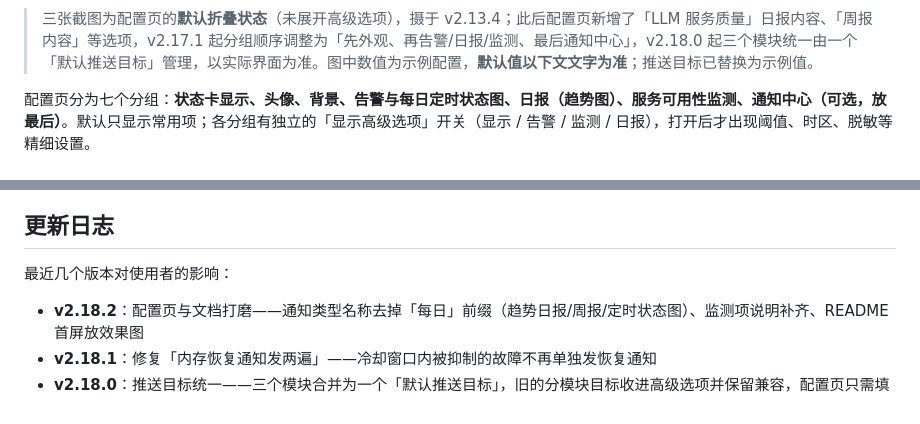
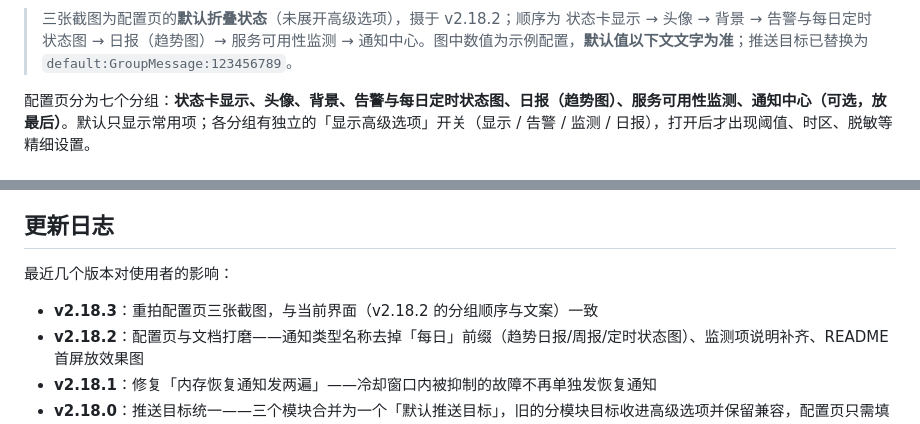
Before and after one commit to SX0YYYY/astrbot_plugin_statuscard, a Markdown page: README.md, 2 parts joined by grey strips. Drawn GitHub-style.

Commit message:
v2.18.3: 重拍配置页三张截图
- 三张图与 v2.18.2 的界面一致：新分组顺序、默认推送目标、趋势日报、通知中心
- 截图为默认折叠状态，推送目标替换为示例值，主机名等无真实信息
- 图注更新为摄于 v2.18.2 并列出完整分组顺序
- 无代码改动，测试仍 298

```diff
--- a/README.md
+++ b/README.md
@@ -161,7 +161,7 @@ AstrBot WebUI 插件页内嵌的「服务器状态看板」：概览（含 LLM
 
 ![日报（趋势图）](https://raw.githubusercontent.com/SX0YYYY/astrbot_plugin_statuscard/main/docs/config-page-3.png)
 
-> 三张截图为配置页的**默认折叠状态**（未展开高级选项），摄于 v2.13.4；此后配置页新增了「LLM 服务质量」日报内容、「周报内容」等选项，v2.17.1 起分组顺序调整为「先外观、再告警/日报/监测、最后通知中心」，v2.18.0 起三个模块统一由一个「默认推送目标」管理，以实际界面为准。图中数值为示例配置，**默认值以下文文字为准**；推送目标已替换为示例值。
+> 三张截图为配置页的**默认折叠状态**（未展开高级选项），摄于 v2.18.2；顺序为 状态卡显示 → 头像 → 背景 → 告警与每日定时状态图 → 日报（趋势图）→ 服务可用性监测 → 通知中心。图中数值为示例配置，**默认值以下文文字为准**；推送目标已替换为 `default:GroupMessage:123456789`。
 
 配置页分为七个分组：**状态卡显示、头像、背景、告警与每日定时状态图、日报（趋势图）、服务可用性监测、通知中心（可选，放最后）**。默认只显示常用项；各分组有独立的「显示高级选项」开关（显示 / 告警 / 监测 / 日报），打开后才出现阈值、时区、脱敏等精细设置。
 
@@ -655,6 +655,7 @@ journalctl -u astrbot -n 100 --no-pager | grep -i statuscard
 
 最近几个版本对使用者的影响：
 
+- **v2.18.3**：重拍配置页三张截图，与当前界面（v2.18.2 的分组顺序与文案）一致
 - **v2.18.2**：配置页与文档打磨——通知类型名称去掉「每日」前缀（趋势日报/周报/定时状态图）、监测项说明补齐、README 首屏放效果图
 - **v2.18.1**：修复「内存恢复通知发两遍」——冷却窗口内被抑制的故障不再单独发恢复通知
 - **v2.18.0**：推送目标统一——三个模块合并为一个「默认推送目标」，旧的分模块目标收进高级选项并保留兼容，配置页只需填一处
```
Also changed, not shown: other parts of README.md (+1 -1 lines), CHANGELOG.md (+13 -0 lines), docs/config-page-1.png, docs/config-page-2.png, docs/config-page-3.png, 2 other files.
